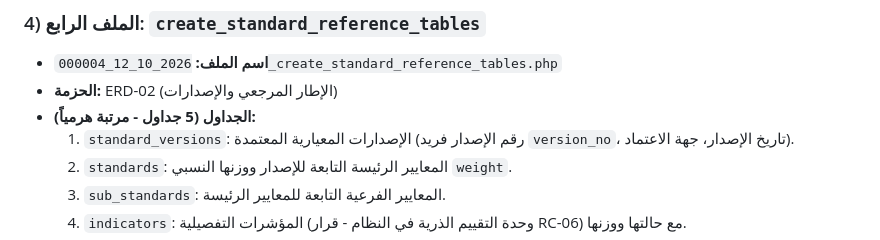
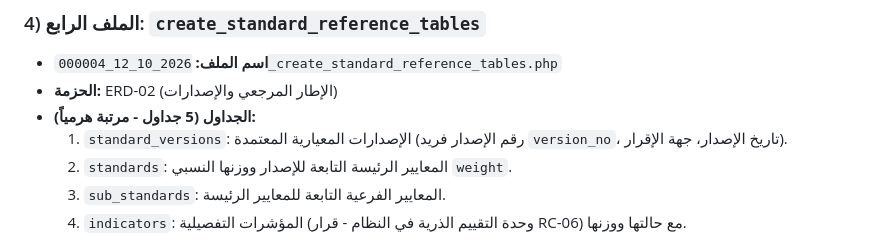
Before and after one commit to codewizardmx0-lgtm/school-quality-system, a Markdown page: docs/migrations_guide.md, the part around the change. GitHub-like rendering.

Commit message:
docs(vocabulary): replace non-standard accreditation terms with approval and audit

```diff
--- a/docs/migrations_guide.md
+++ b/docs/migrations_guide.md
@@ -78,7 +78,7 @@
 - **اسم الملف:** `2026_10_12_000004_create_standard_reference_tables.php`
 - **الحزمة:** ERD-02 (الإطار المرجعي والإصدارات)
 - **الجداول (5 جداول - مرتبة هرمياً):**
-  1. `standard_versions`: الإصدارات المعيارية المعتمدة (رقم الإصدار فريد `version_no`، تاريخ الإصدار، جهة الاعتماد).
+  1. `standard_versions`: الإصدارات المعيارية المعتمدة (رقم الإصدار فريد `version_no`، تاريخ الإصدار، جهة الإقرار).
   2. `standards`: المعايير الرئيسة التابعة للإصدار ووزنها النسبي `weight`.
   3. `sub_standards`: المعايير الفرعية التابعة للمعايير الرئيسة.
   4. `indicators`: المؤشرات التفصيلية (وحدة التقييم الذرية في النظام - قرار RC-06) مع حالتها ووزنها.
```
Also changed, not shown: docs/slices/slice5_evidence_organization.md (+1 -1 lines).
